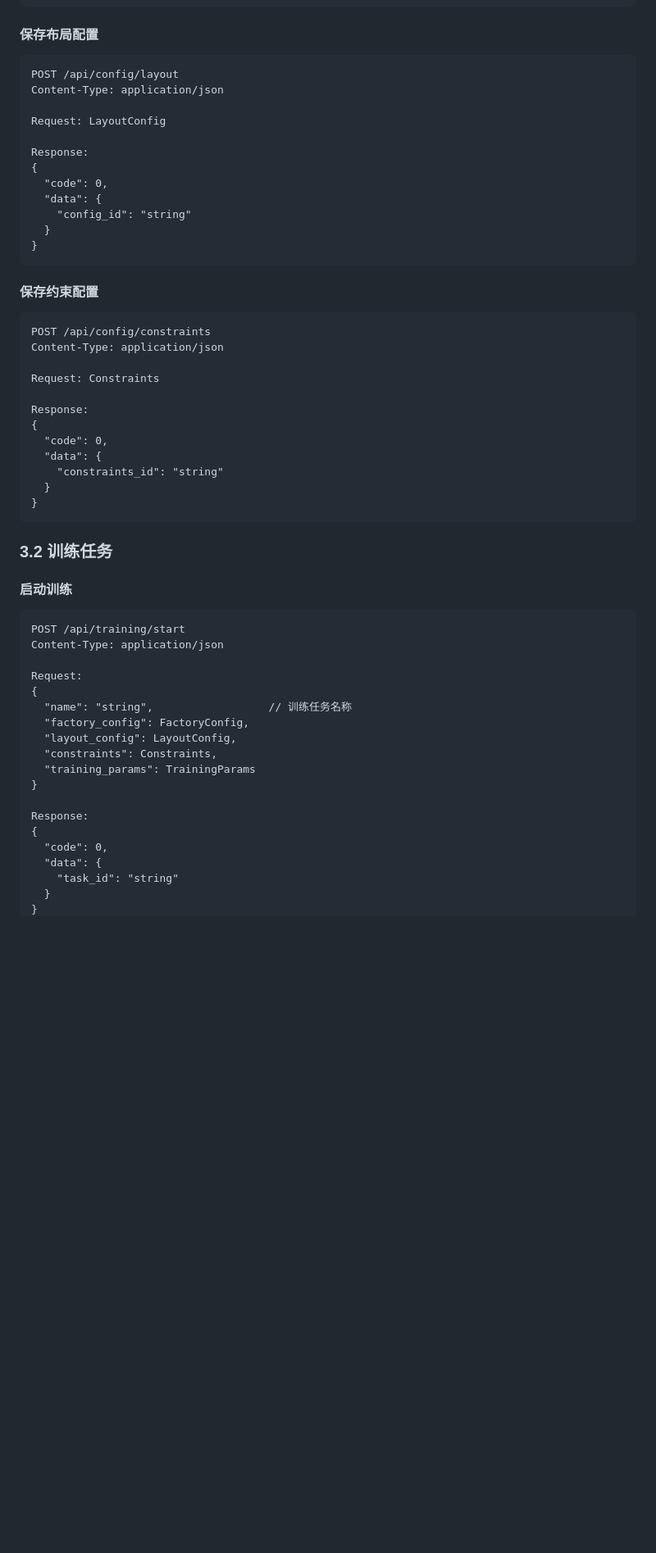
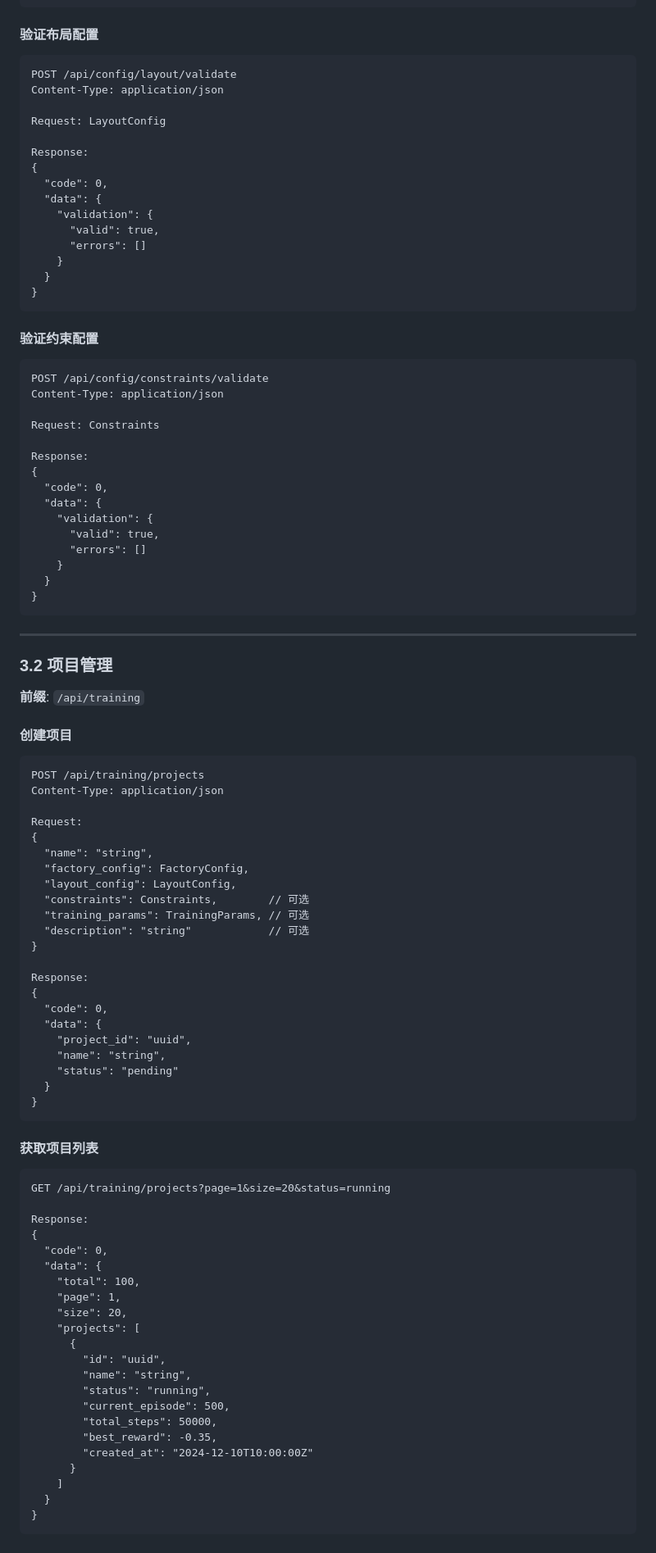
Before and after one commit to YZA114514/FactoGenie, a Markdown page: docs/api/API_CONTRACT.md, the part around the change printed below. Shown: that part at 82% size. GitHub-like rendering; blank space fills up the shorter version.

````diff
--- a/docs/api/API_CONTRACT.md
+++ b/docs/api/API_CONTRACT.md
@@ -403,9 +396,9 @@ Response:
 }
 ```
 
-#### 保存布局配置
+#### 验证布局配置
 ```
-POST /api/config/layout
+POST /api/config/layout/validate
 Content-Type: application/json
 
 Request: LayoutConfig
@@ -414,14 +407,17 @@ Response:
 {
   "code": 0,
   "data": {
-    "config_id": "string"
+    "validation": {
+      "valid": true,
+      "errors": []
+    }
   }
 }
 ```
 
-#### 保存约束配置
+#### 验证约束配置
 ```
-POST /api/config/constraints
+POST /api/config/constraints/validate
 Content-Type: application/json
 
 Request: Constraints
@@ -430,29 +426,69 @@ Response:
 {
   "code": 0,
   "data": {
-    "constraints_id": "string"
+    "validation": {
+      "valid": true,
+      "errors": []
+    }
   }
 }
 ```
 
-### 3.2 训练任务
+---
 
-#### 启动训练
+### 3.2 项目管理
+
+**前缀**: `/api/training`
+
+#### 创建项目
 ```
-POST /api/training/start
+POST /api/training/projects
 Content-Type: application/json
 
 Request:
 {
-  "name": "string",                  // 训练任务名称
+  "name": "string",
   "factory_config": FactoryConfig,
   "layout_config": LayoutConfig,
-  "constraints": Constraints,
-  "training_params": TrainingParams
+  "constraints": Constraints,        // 可选
+  "training_params": TrainingParams, // 可选
+  "description": "string"            // 可选
 }
 
 Response:
 {
   "code": 0,
   "data": {
-    "task_id": "string"
+    "project_id": "uuid",
+    "name": "string",
+    "status": "pending"
+  }
+}
+```
+
+#### 获取项目列表
+```
+GET /api/training/projects?page=1&size=20&status=running
+
+Response:
+{
+  "code": 0,
+  "data": {
+    "total": 100,
+    "page": 1,
+    "size": 20,
+    "projects": [
+      {
+        "id": "uuid",
+        "name": "string",
+        "status": "running",
+        "current_episode": 500,
+        "total_steps": 50000,
+        "best_reward": -0.35,
+        "created_at": "2024-12-10T10:00:00Z"
+      }
+    ]
+  }
+}
+```
+
````
Also changed, not shown: other parts of docs/api/API_CONTRACT.md (+275 -226 lines).
